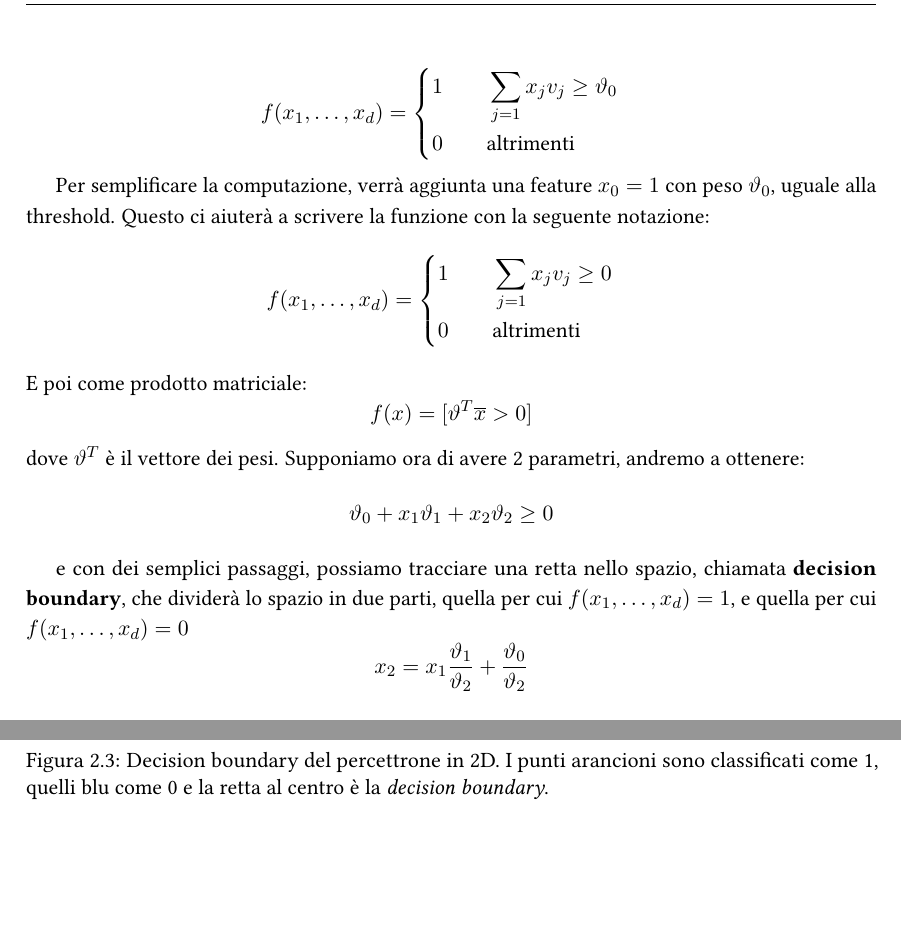
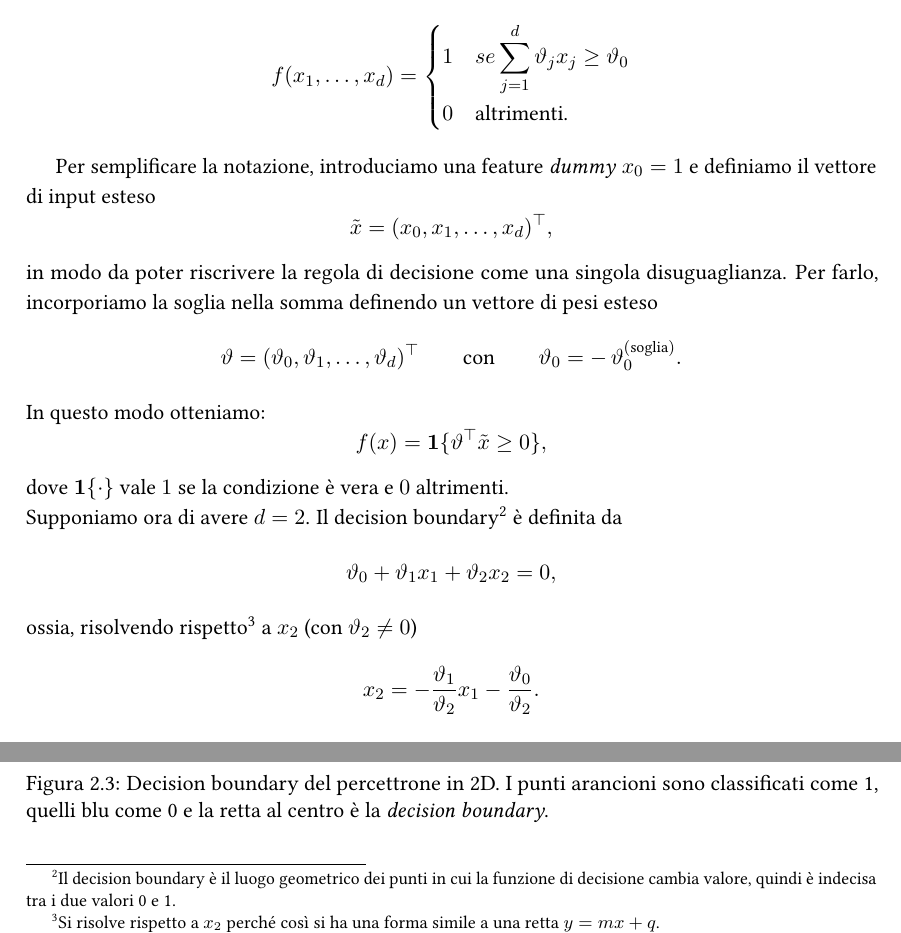
Before and after one commit to emanuelegaliano/Machine-Learning, a LaTeX thesis (notes/Machine Learning.tex, which reads notes/chapters/2_primi_modelli.tex): two parts of page 33 of 141, joined at a grey line, cut so that both start at the same text, the shorter picture padded with empty space. Compiled offline with pdfLaTeX.

Commit message:
Fix made in 2.

```diff
--- a/notes/chapters/2_primi_modelli.tex
+++ b/notes/chapters/2_primi_modelli.tex
@@ -58,41 +58,40 @@ Le componenti sono:
 \end{itemize}
 
 \noindent
-Il comportamento del percettrone sarà il seguente:
+Il comportamento del percettrone è il seguente:
+\[
+f(x_1,\dots,x_d)=
+\begin{cases}
+1 & se \displaystyle\sum_{j=1}^d \vartheta_j x_j \ge \vartheta_0\\
+0 & \text{altrimenti.}
+\end{cases}
+\]
 
-$$
-f(x_1, \dots, x_d) =
-\begin{cases}
-	1 \qquad \displaystyle\sum_{j=1} x_j v_j \geq \vartheta_0\\
-	0 \qquad \text{altrimenti}
-\end{cases}
-$$
-
-Per semplificare la computazione, verrà aggiunta una feature $x_0 = 1$ con peso $\vartheta_0$, uguale alla threshold. Questo ci aiuterà a scrivere la funzione con la seguente notazione:
-$$
-f(x_1, \dots, x_d) =
-\begin{cases}
-	1 \qquad \displaystyle\sum_{j=1} x_j v_j \geq 0\\
-	0 \qquad \text{altrimenti}
-\end{cases}
-$$
+Per semplificare la notazione, introduciamo una feature \emph{dummy} $x_0=1$ e definiamo il vettore di input esteso
+\[
+\tilde{x}=(x_0,x_1,\dots,x_d)^\top,
+\]
+in modo da poter riscrivere la regola di decisione come una singola disuguaglianza. Per farlo, incorporiamo la soglia nella somma definendo un vettore di pesi esteso
+\[
+\vartheta=(\vartheta_0,\vartheta_1,\dots,\vartheta_d)^\top
+\qquad\text{con}\qquad
+\vartheta_0 = -\,\vartheta_0^{(\text{soglia})}.
+\]
+In questo modo otteniamo:
+\[
+f(x)=\mathbf{1}\{\vartheta^\top \tilde{x} \ge 0\},
+\]
+dove $\mathbf{1}\{\cdot\}$ vale $1$ se la condizione è vera e $0$ altrimenti.
 
 \noindent
-E poi come prodotto matriciale:
-$$
-f(x) = [\vartheta^T \overline{x} > 0]
-$$
-
-\noindent
-dove $\vartheta^T$ è il vettore dei pesi. Supponiamo ora di avere 2 parametri, andremo a ottenere:
-$$
-\vartheta_0 + x_1\vartheta_1 + x_2\vartheta_2 \geq 0
-$$
-
-e con dei semplici passaggi, possiamo tracciare una retta nello spazio, chiamata \textbf{decision boundary}, che dividerà lo spazio in due parti, quella per cui $f(x_1, \dots, x_d) = 1$, e quella per cui $f(x_1, \dots, x_d) = 0$
-$$
-x_2 = x_1\frac{\vartheta_1}{\vartheta_2} + \frac{\vartheta_0}{\vartheta_2}
-$$
+Supponiamo ora di avere $d=2$. Il decision boundary\footnote{Il decision boundary è il luogo geometrico dei punti in cui la funzione di decisione cambia valore, quindi è indecisa tra i due valori 0 e 1.} è definita da
+\[
+\vartheta_0 + \vartheta_1 x_1 + \vartheta_2 x_2 = 0,
+\]
+ossia, risolvendo rispetto\footnote{Si risolve rispetto a $x_2$ perché così si ha una forma simile a una retta $y = mx + q$.} a $x_2$ (con $\vartheta_2 \neq 0$)
+\[
+x_2 = -\frac{\vartheta_1}{\vartheta_2}x_1 - \frac{\vartheta_0}{\vartheta_2}.
+\]
 
 \begin{figure}[htbp]
 	\centering
```
Also changed, not shown: notes/chapters/2_primi_modelli.tex (14 more changed lines), 1 other file.
